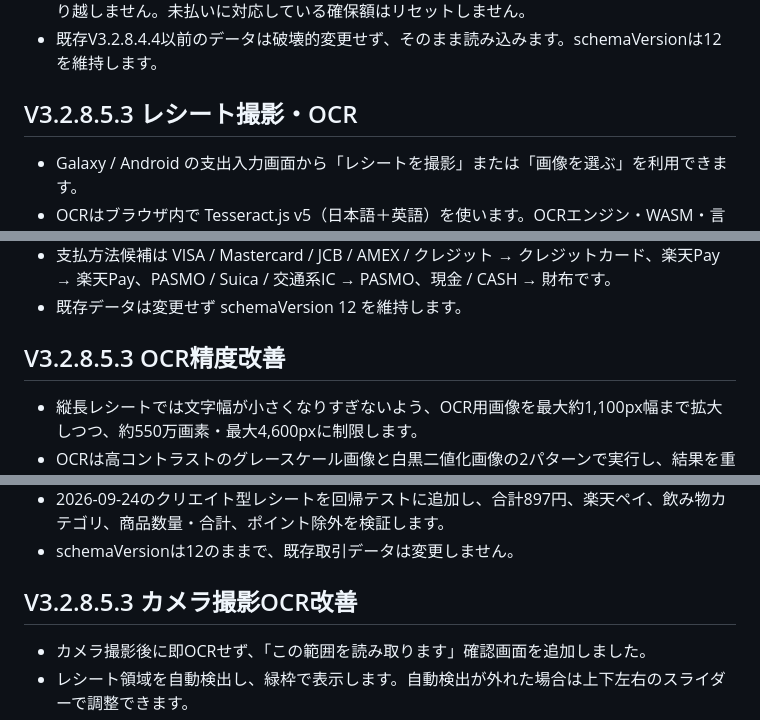
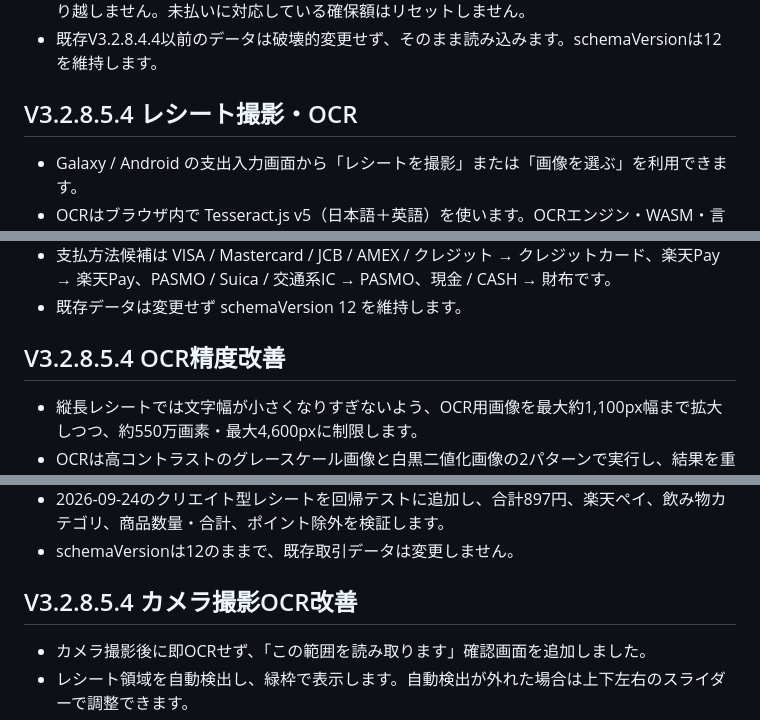
Before and after one commit to makemehappy71-alt/okozukai-pwa, a Markdown page: README.md, 3 parts joined by grey strips. Drawn GitHub-style.

```diff
--- a/README.md
+++ b/README.md
@@ -43,7 +43,7 @@
 - 既存V3.2.8.4.4以前のデータは破壊的変更せず、そのまま読み込みます。schemaVersionは12を維持します。
 
 
-## V3.2.8.5.3 レシート撮影・OCR
+## V3.2.8.5.4 レシート撮影・OCR
 
 - Galaxy / Android の支出入力画面から「レシートを撮影」または「画像を選ぶ」を利用できます。
 - OCRはブラウザ内で Tesseract.js v5（日本語＋英語）を使います。OCRエンジン・WASM・言語データの読込にはCDN通信が必要ですが、レシート画像そのものをGitHubや家計簿データへ送信・保存しません。
@@ -55,7 +55,7 @@
 - 既存データは変更せず schemaVersion 12 を維持します。
 
 
-## V3.2.8.5.3 OCR精度改善
+## V3.2.8.5.4 OCR精度改善
 
 - 縦長レシートでは文字幅が小さくなりすぎないよう、OCR用画像を最大約1,100px幅まで拡大しつつ、約550万画素・最大4,600pxに制限します。
 - OCRは高コントラストのグレースケール画像と白黒二値化画像の2パターンで実行し、結果を重複除去して統合します。
@@ -69,7 +69,7 @@
 - schemaVersionは12のままで、既存取引データは変更しません。
 
 
-## V3.2.8.5.3 カメラ撮影OCR改善
+## V3.2.8.5.4 カメラ撮影OCR改善
 
 - カメラ撮影後に即OCRせず、「この範囲を読み取ります」確認画面を追加しました。
 - レシート領域を自動検出し、緑枠で表示します。自動検出が外れた場合は上下左右のスライダーで調整できます。
```
Also changed, not shown: other parts of README.md (+20 -5 lines).
